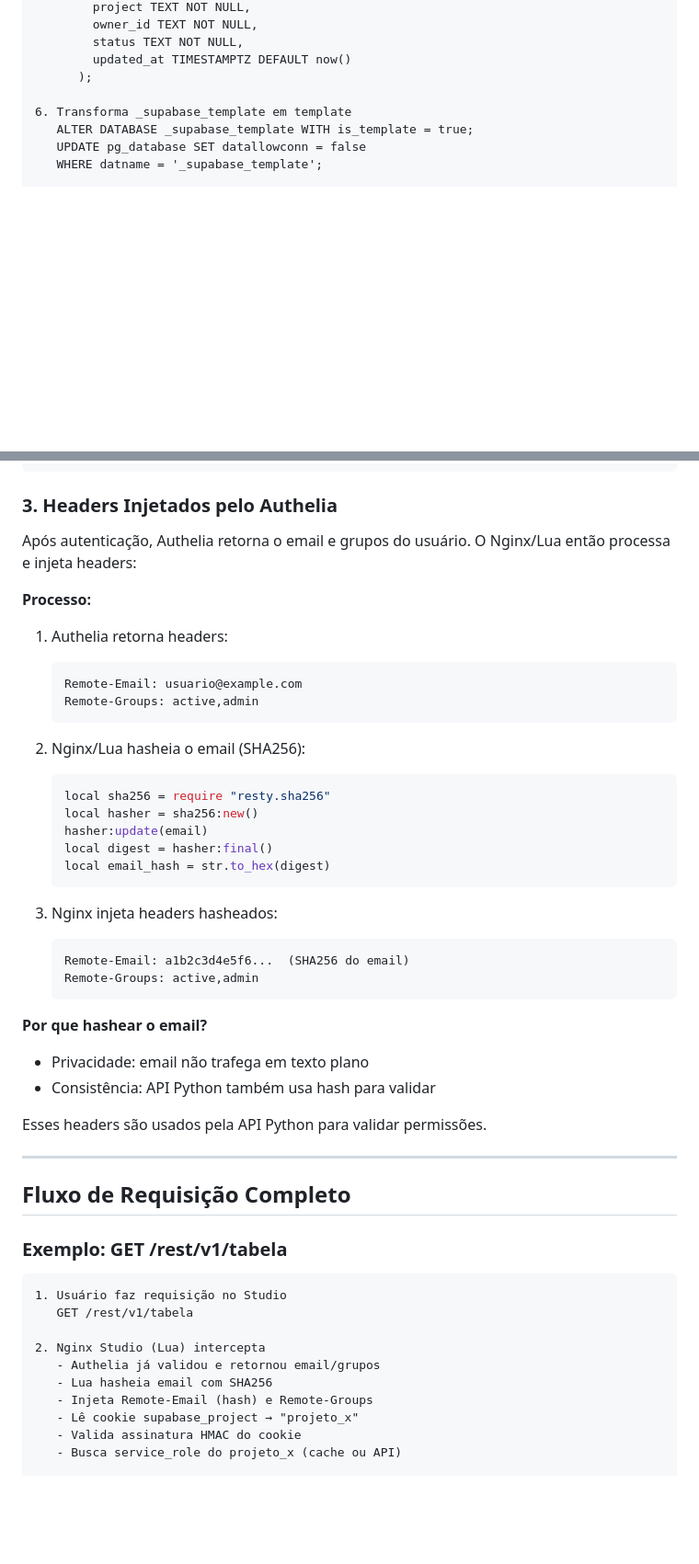
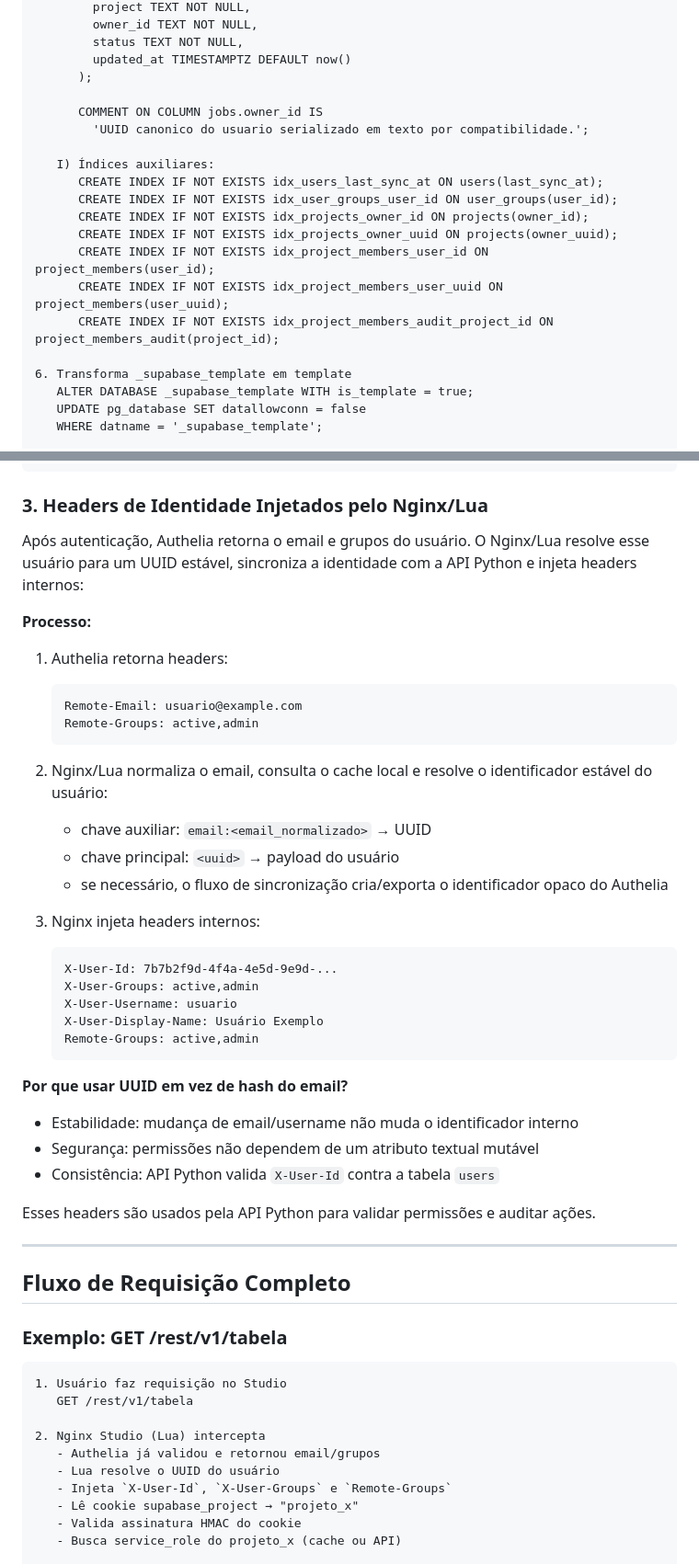
Before and after one commit to GustavoMartins123/supabase-multitenant, a Markdown page: docs/00-arquitetura.md, 2 parts joined by grey strips. Shown at 92% size. Drawn GitHub-style; blank space fills up the shorter version.

````diff
--- a/docs/00-arquitetura.md
+++ b/docs/00-arquitetura.md
@@ -420,6 +485,18 @@ Na primeira vez que o PostgreSQL sobe, um script de inicialização cria a estru
         status TEXT NOT NULL,
         updated_at TIMESTAMPTZ DEFAULT now()
       );
+
+      COMMENT ON COLUMN jobs.owner_id IS
+        'UUID canonico do usuario serializado em texto por compatibilidade.';
+
+   I) Índices auxiliares:
+      CREATE INDEX IF NOT EXISTS idx_users_last_sync_at ON users(last_sync_at);
+      CREATE INDEX IF NOT EXISTS idx_user_groups_user_id ON user_groups(user_id);
+      CREATE INDEX IF NOT EXISTS idx_projects_owner_id ON projects(owner_id);
+      CREATE INDEX IF NOT EXISTS idx_projects_owner_uuid ON projects(owner_uuid);
+      CREATE INDEX IF NOT EXISTS idx_project_members_user_id ON project_members(user_id);
+      CREATE INDEX IF NOT EXISTS idx_project_members_user_uuid ON project_members(user_uuid);
+      CREATE INDEX IF NOT EXISTS idx_project_members_audit_project_id ON project_members_audit(project_id);
 
 6. Transforma _supabase_template em template
    ALTER DATABASE _supabase_template WITH is_template = true;
@@ -535,9 +612,9 @@ Cookie válido por 24 horas (86400s)
 Redireciona para Supabase Studio
 ```
 
-### 3. Headers Injetados pelo Authelia
-
-Após autenticação, Authelia retorna o email e grupos do usuário. O Nginx/Lua então processa e injeta headers:
+### 3. Headers de Identidade Injetados pelo Nginx/Lua
+
+Após autenticação, Authelia retorna o email e grupos do usuário. O Nginx/Lua resolve esse usuário para um UUID estável, sincroniza a identidade com a API Python e injeta headers internos:
 
 **Processo:**
 
@@ -547,26 +624,26 @@ Após autenticação, Authelia retorna o email e grupos do usuário. O Nginx/Lua
    Remote-Groups: active,admin
    ```
 
-2. Nginx/Lua hasheia o email (SHA256):
-   ```lua
-   local sha256 = require "resty.sha256"
-   local hasher = sha256:new()
-   hasher:update(email)
-   local digest = hasher:final()
-   local email_hash = str.to_hex(digest)
+2. Nginx/Lua normaliza o email, consulta o cache local e resolve o identificador estável do usuário:
+   - chave auxiliar: `email:<email_normalizado>` → UUID
+   - chave principal: `<uuid>` → payload do usuário
+   - se necessário, o fluxo de sincronização cria/exporta o identificador opaco do Authelia
+
+3. Nginx injeta headers internos:
    ```
-
-3. Nginx injeta headers hasheados:
-   ```
-   Remote-Email: a1b2c3d4e5f6...  (SHA256 do email)
+   X-User-Id: 7b7b2f9d-4f4a-4e5d-9e9d-...
+   X-User-Groups: active,admin
+   X-User-Username: usuario
+   X-User-Display-Name: Usuário Exemplo
    Remote-Groups: active,admin
    ```
 
-**Por que hashear o email?**
-- Privacidade: email não trafega em texto plano
-- Consistência: API Python também usa hash para validar
-
-Esses headers são usados pela API Python para validar permissões.
+**Por que usar UUID em vez de hash do email?**
+- Estabilidade: mudança de email/username não muda o identificador interno
+- Segurança: permissões não dependem de um atributo textual mutável
+- Consistência: API Python valida `X-User-Id` contra a tabela `users`
+
+Esses headers são usados pela API Python para validar permissões e auditar ações.
 
 ---
 
@@ -580,8 +657,8 @@ Esses headers são usados pela API Python para validar permissões.
 
 2. Nginx Studio (Lua) intercepta
    - Authelia já validou e retornou email/grupos
-   - Lua hasheia email com SHA256
-   - Injeta Remote-Email (hash) e Remote-Groups
+   - Lua resolve o UUID do usuário
+   - Injeta `X-User-Id`, `X-User-Groups` e `Remote-Groups`
    - Lê cookie supabase_project → "projeto_x"
    - Valida assinatura HMAC do cookie
    - Busca service_role do projeto_x (cache ou API)
````
Also changed, not shown: other parts of docs/00-arquitetura.md (+79 -13 lines), README.md (+12 -1 lines).
